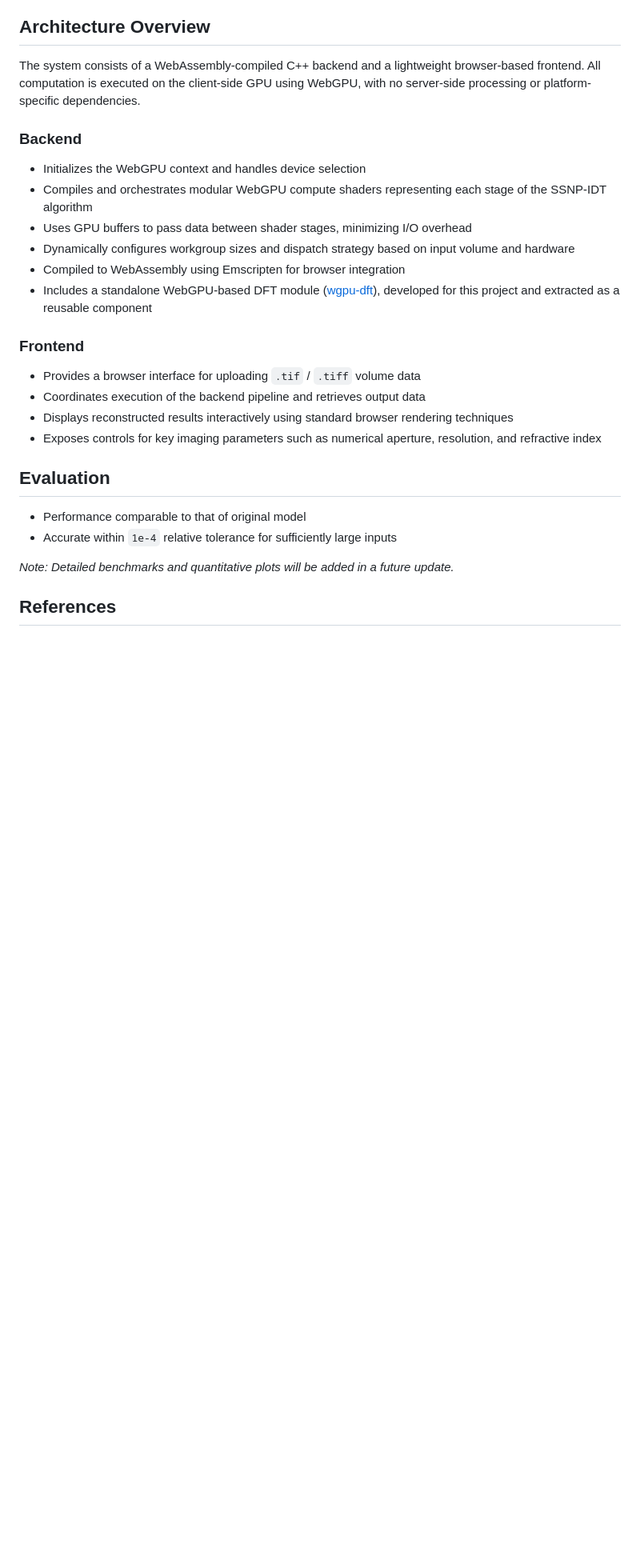
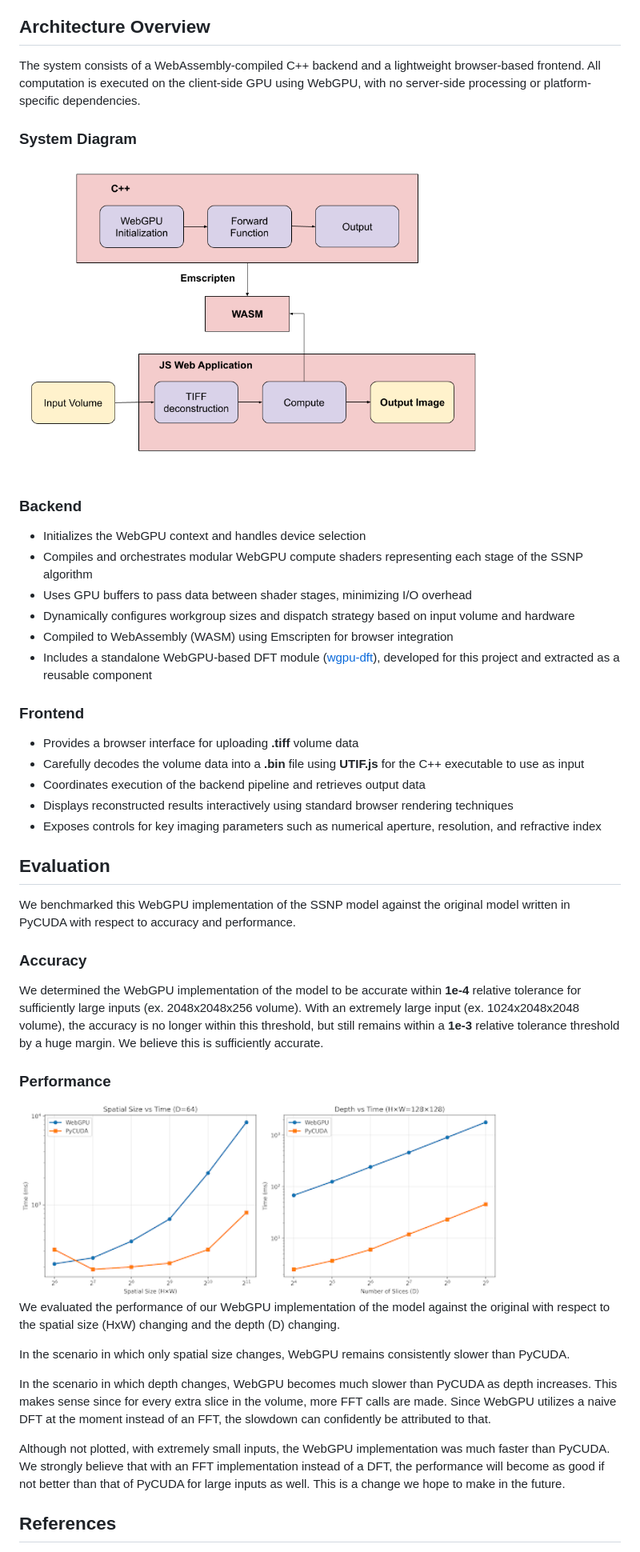
Before and after one commit to bu-cisl/wgpu-ssnp, a Markdown page: README.md, the part around the change printed below. Shown: that part at 80% size. Rendered like a GitHub page; pictures changed too: benchmark/benchmark_results.png, images/system.png (added); blank space fills up the shorter version.

```diff
--- a/README.md
+++ b/README.md
@@ -72,28 +72,42 @@ Feel free to experiment with different parameters or upload custom volumetric in
 
 The system consists of a WebAssembly-compiled C++ backend and a lightweight browser-based frontend. All computation is executed on the client-side GPU using WebGPU, with no server-side processing or platform-specific dependencies.
 
+### System Diagram
+<img src="images/system.png" alt="System Diagram" width="600"/>
+
 ### Backend
 
 - Initializes the WebGPU context and handles device selection
-- Compiles and orchestrates modular WebGPU compute shaders representing each stage of the SSNP-IDT algorithm
+- Compiles and orchestrates modular WebGPU compute shaders representing each stage of the SSNP algorithm
 - Uses GPU buffers to pass data between shader stages, minimizing I/O overhead
 - Dynamically configures workgroup sizes and dispatch strategy based on input volume and hardware
-- Compiled to WebAssembly using Emscripten for browser integration
+- Compiled to WebAssembly (WASM) using Emscripten for browser integration
 - Includes a standalone WebGPU-based DFT module ([wgpu-dft](https://github.com/rayan-syed/wgpu-dft)), developed for this project and extracted as a reusable component
 
 ### Frontend
 
-- Provides a browser interface for uploading `.tif` / `.tiff` volume data
+- Provides a browser interface for uploading **.tiff** volume data
+- Carefully decodes the volume data into a **.bin** file using **UTIF.js** for the C++ executable to use as input
 - Coordinates execution of the backend pipeline and retrieves output data
 - Displays reconstructed results interactively using standard browser rendering techniques
 - Exposes controls for key imaging parameters such as numerical aperture, resolution, and refractive index
 
 ## Evaluation
+We benchmarked this WebGPU implementation of the SSNP model against the original model written in PyCUDA with respect to accuracy and performance.
 
-- Performance comparable to that of original model
-- Accurate within `1e-4` relative tolerance for sufficiently large inputs
+### Accuracy
+We determined the WebGPU implementation of the model to be accurate within **1e-4** relative tolerance for sufficiently large inputs (ex. 2048x2048x256 volume). With an extremely large input (ex. 1024x2048x2048 volume), the accuracy is no longer within this threshold, but still remains within a **1e-3** relative tolerance threshold by a huge margin. We believe this is sufficiently accurate.
 
-*Note: Detailed benchmarks and quantitative plots will be added in a future update.*
+### Performance
+<img src="benchmark/benchmark_results.png" alt="Benchmark Results" width="600"/>
+
+We evaluated the performance of our WebGPU implementation of the model against the original with respect to the spatial size (HxW) changing and the depth (D) changing.
+
+In the scenario in which only spatial size changes, WebGPU remains consistently slower than PyCUDA.
+
+In the scenario in which depth changes, WebGPU becomes much slower than PyCUDA as depth increases. This makes sense since for every extra slice in the volume, more FFT calls are made. Since WebGPU utilizes a naive DFT at the moment instead of an FFT, the slowdown can confidently be attributed to that.
+
+Although not plotted, with extremely small inputs, the WebGPU implementation was much faster than PyCUDA. We strongly believe that with an FFT implementation instead of a DFT, the performance will become as good if not better than that of PyCUDA for large inputs as well. This is a change we hope to make in the future.
 
 ## References
 
```
Also changed, not shown: other parts of README.md (+7 -7 lines), benchmark/SETUP.md (+4 -17 lines).
